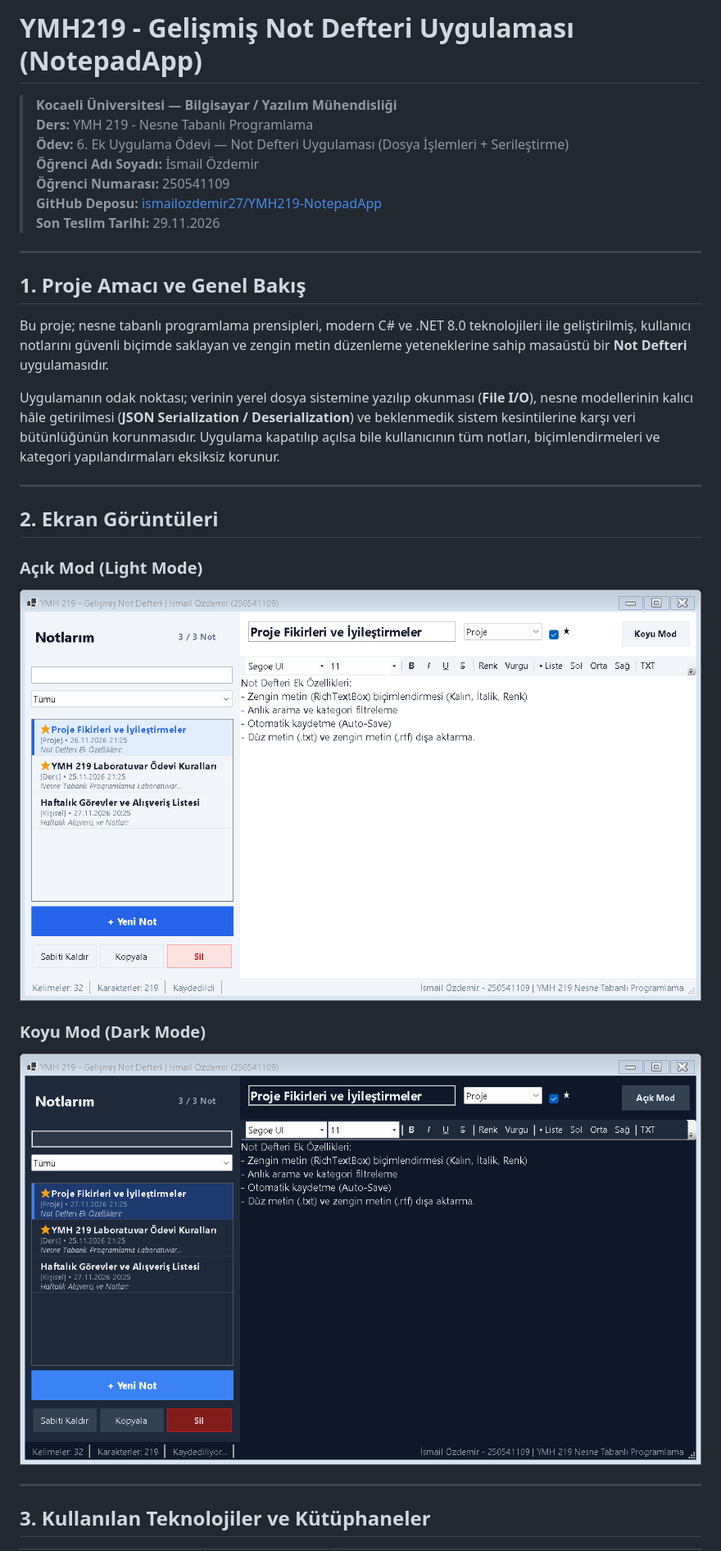
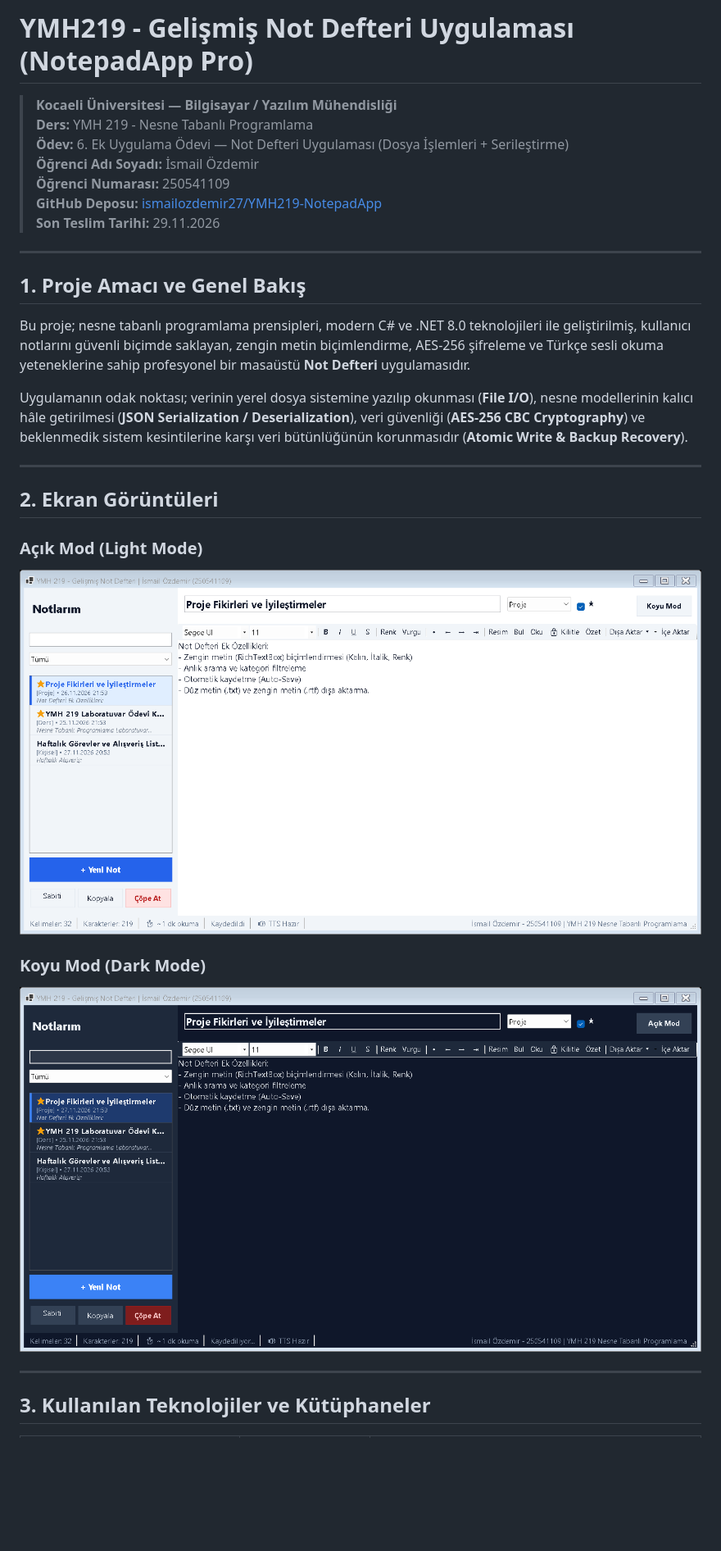
Before and after one commit to ismailozdemir27/YMH219-NotepadApp, a Markdown page: README.md, the part around one of its changes. Shown at 82% size. Rendered like a GitHub page; pictures changed too: screenshots/main_dark.png, screenshots/main_light.png; blank space fills up the shorter version.

Commit message:
docs: update README.md and screenshots documenting all advanced pro features

```diff
--- a/README.md
+++ b/README.md
@@ -1,4 +1,4 @@
-# YMH219 - Gelişmiş Not Defteri Uygulaması (NotepadApp)
+# YMH219 - Gelişmiş Not Defteri Uygulaması (NotepadApp Pro)
 > **Kocaeli Üniversitesi — Bilgisayar / Yazılım Mühendisliği**
 > **Ders:** YMH 219 - Nesne Tabanlı Programlama
 > **Ödev:** 6. Ek Uygulama Ödevi — Not Defteri Uygulaması (Dosya İşlemleri + Serileştirme)
@@ -11,9 +11,9 @@
 
 ## 1. Proje Amacı ve Genel Bakış
 
-Bu proje; nesne tabanlı programlama prensipleri, modern C# ve .NET 8.0 teknolojileri ile geliştirilmiş, kullanıcı notlarını güvenli biçimde saklayan ve zengin metin düzenleme yeteneklerine sahip masaüstü bir **Not Defteri** uygulamasıdır.
+Bu proje; nesne tabanlı programlama prensipleri, modern C# ve .NET 8.0 teknolojileri ile geliştirilmiş, kullanıcı notlarını güvenli biçimde saklayan, zengin metin biçimlendirme, AES-256 şifreleme ve Türkçe sesli okuma yeteneklerine sahip profesyonel bir masaüstü **Not Defteri** uygulamasıdır.
 
-Uygulamanın odak noktası; verinin yerel dosya sistemine yazılıp okunması (**File I/O**), nesne modellerinin kalıcı hâle getirilmesi (**JSON Serialization / Deserialization**) ve beklenmedik sistem kesintilerine karşı veri bütünlüğünün korunmasıdır. Uygulama kapatılıp açılsa bile kullanıcının tüm notları, biçimlendirmeleri ve kategori yapılandırmaları eksiksiz korunur.
+Uygulamanın odak noktası; verinin yerel dosya sistemine yazılıp okunması (**File I/O**), nesne modellerinin kalıcı hâle getirilmesi (**JSON Serialization / Deserialization**), veri güvenliği (**AES-256 CBC Cryptography**) ve beklenmedik sistem kesintilerine karşı veri bütünlüğünün korunmasıdır (**Atomic Write & Backup Recovery**).
 
 ---
 
```
Also changed, not shown: other parts of README.md (+59 -61 lines).
